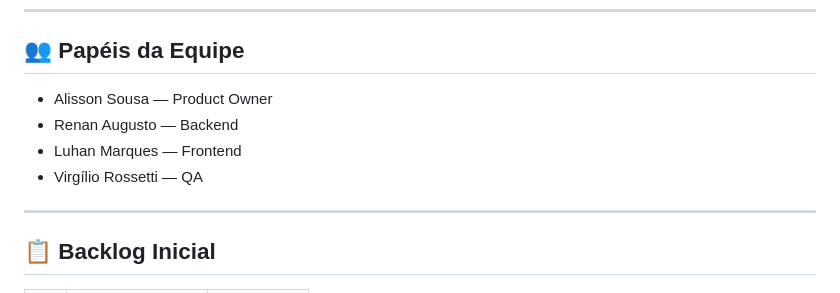
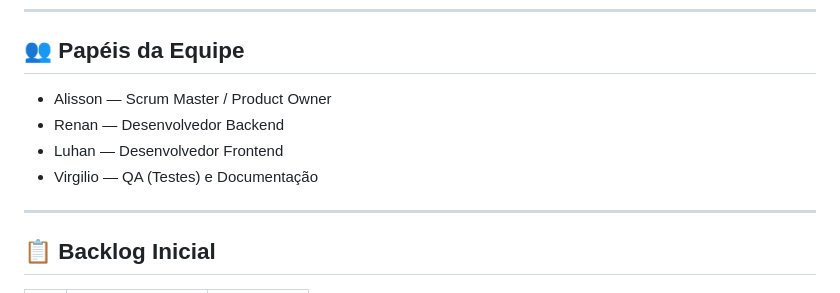
Before and after one commit to Renn4nn/carona-universitaria-backend, a Markdown page: documentacao/entrega2.md, the part around the change. Drawn GitHub-style.

Commit message:
Update team roles in entrega2.md

```diff
--- a/documentacao/entrega2.md
+++ b/documentacao/entrega2.md
@@ -57,10 +57,10 @@ O Scrum foi escolhido por permitir:
 ---
 
 ## 👥 Papéis da Equipe
-- Alisson Sousa — Product Owner
-- Renan Augusto — Backend
-- Luhan Marques — Frontend
-- Virgílio Rossetti — QA
+- Alisson — Scrum Master / Product Owner
+- Renan — Desenvolvedor Backend
+- Luhan — Desenvolvedor Frontend
+- Virgilio — QA (Testes) e Documentação
 
 ---
 
```
